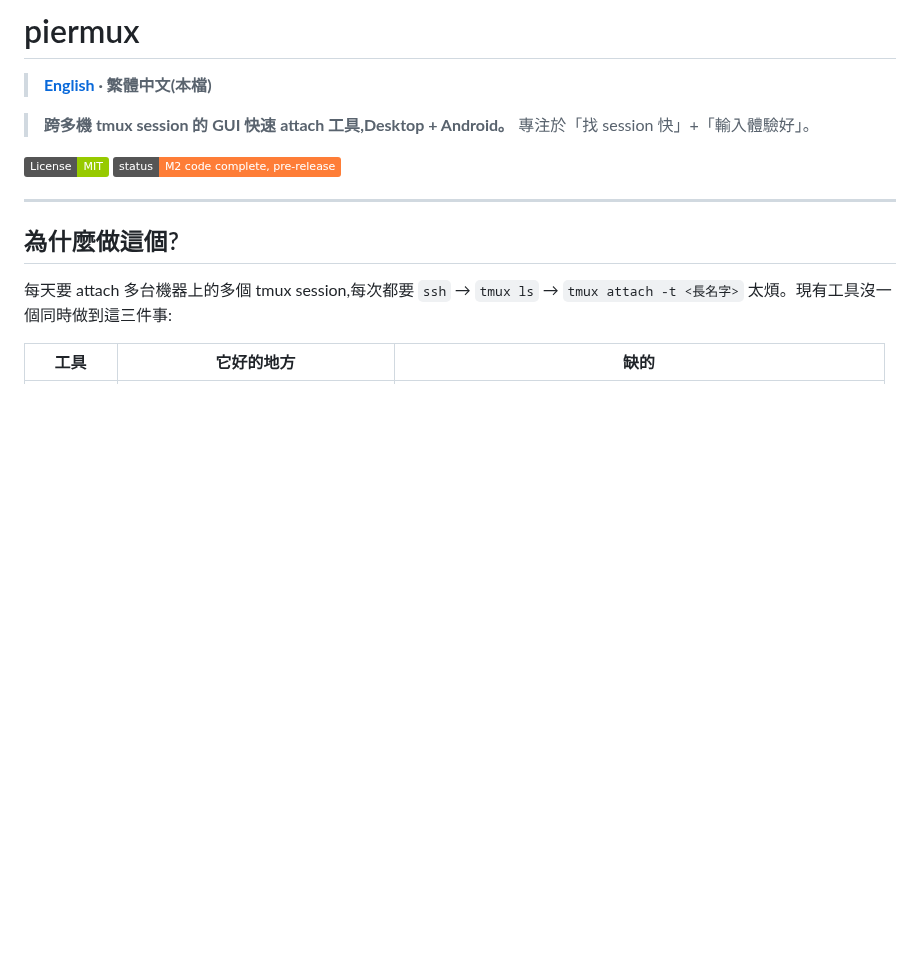
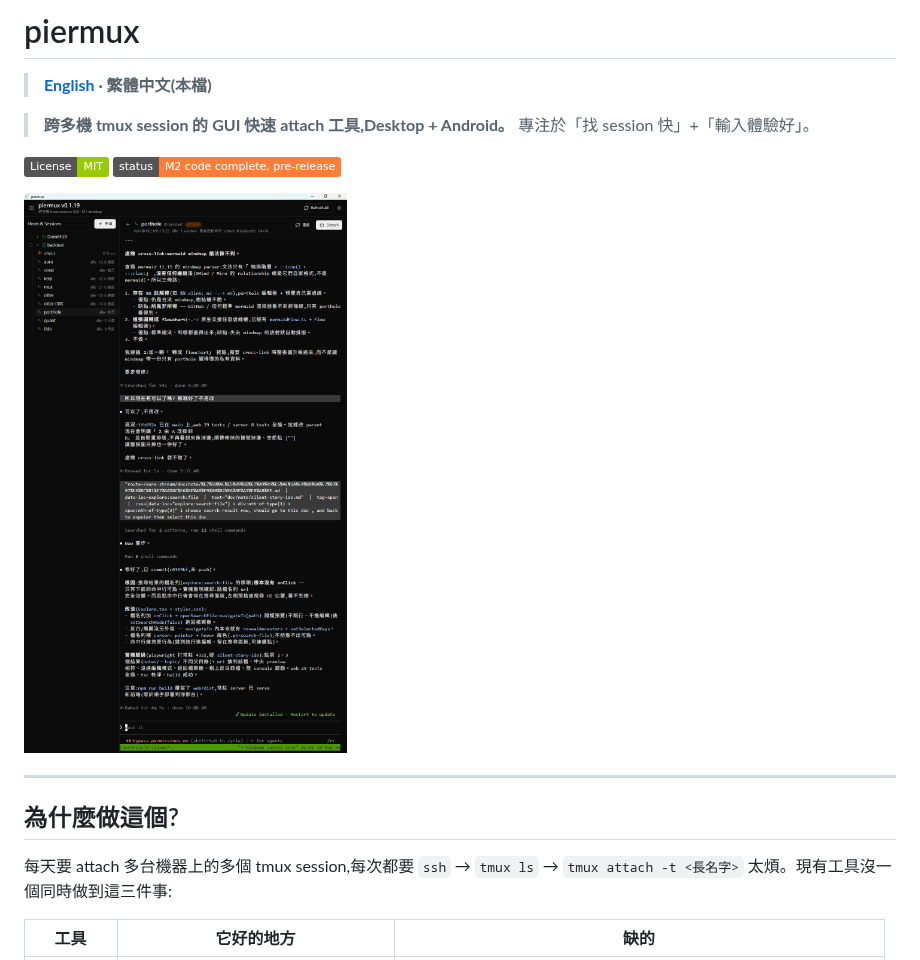
Before and after one commit to kirinchen/piermux, a Markdown page: README.zh-TW.md, the part around the change. Rendered like a GitHub page; pictures changed too: doc/screenshot-desktop.png (added); badges without logos; blank space fills up the shorter version.

```diff
--- a/README.zh-TW.md
+++ b/README.zh-TW.md
@@ -7,6 +7,8 @@
 
 [![License: MIT](https://img.shields.io/badge/License-MIT-green.svg)](LICENSE)
 [![Status](https://img.shields.io/badge/status-M2%20code%20complete%2C%20pre--release-orange.svg)](#目前狀態)
+
+![piermux desktop — 左邊跨機 session 樹、右邊 attach 中的 tmux session](doc/screenshot-desktop.png)
 
 ---
 
```
Also changed, not shown: README.md (+2 -0 lines).
